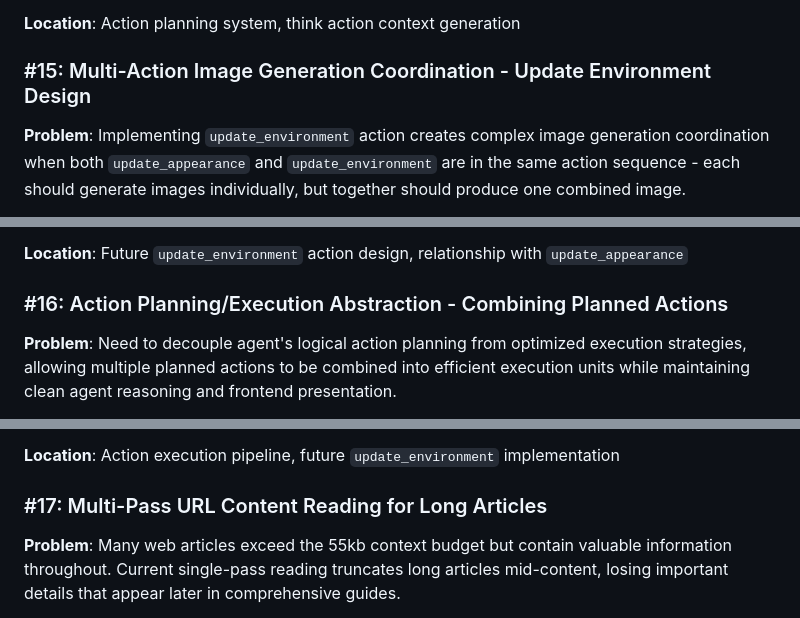
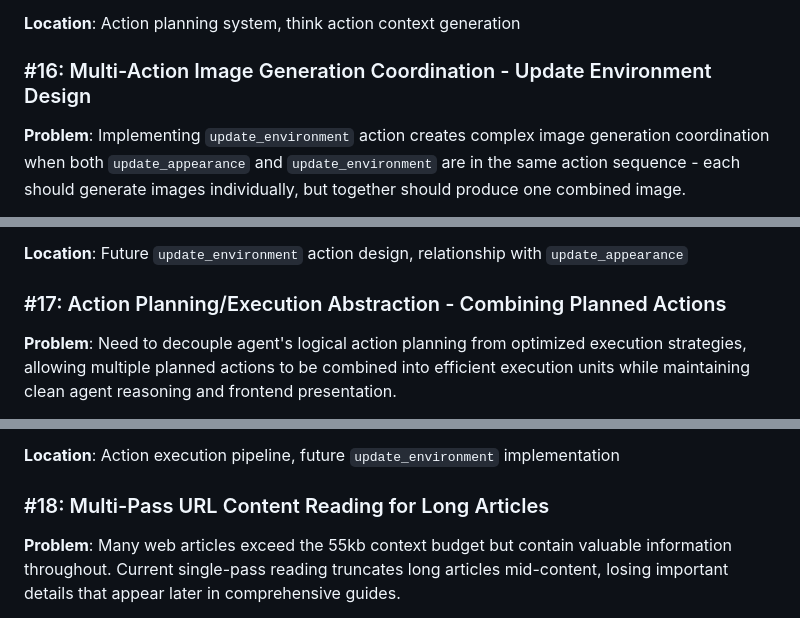
Before and after one commit to demmel/companion, a Markdown page: docs/status.md, 3 parts joined by grey strips. Drawn GitHub-style.

```diff
--- a/docs/status.md
+++ b/docs/status.md
@@ -367,7 +287,7 @@ The current design expects "content" to be intent-based ("what I want to express
 
 **Location**: Action planning system, think action context generation
 
-### #15: Multi-Action Image Generation Coordination - Update Environment Design
+### #16: Multi-Action Image Generation Coordination - Update Environment Design
 
 **Problem**: Implementing `update_environment` action creates complex image generation coordination when both `update_appearance` and `update_environment` are in the same action sequence - each should generate images individually, but together should produce one combined image.
 
@@ -414,7 +334,7 @@ The current design expects "content" to be intent-based ("what I want to express
 
 **Location**: Future `update_environment` action design, relationship with `update_appearance`
 
-### #16: Action Planning/Execution Abstraction - Combining Planned Actions
+### #17: Action Planning/Execution Abstraction - Combining Planned Actions
 
 **Problem**: Need to decouple agent's logical action planning from optimized execution strategies, allowing multiple planned actions to be combined into efficient execution units while maintaining clean agent reasoning and frontend presentation.
 
@@ -470,7 +390,7 @@ The current design expects "content" to be intent-based ("what I want to express
 
 **Location**: Action execution pipeline, future `update_environment` implementation
 
-### #17: Multi-Pass URL Content Reading for Long Articles
+### #18: Multi-Pass URL Content Reading for Long Articles
 
 **Problem**: Many web articles exceed the 55kb context budget but contain valuable information throughout. Current single-pass reading truncates long articles mid-content, losing important details that appear later in comprehensive guides.
 
```
Also changed, not shown: other parts of docs/status.md (+2 -82 lines).
